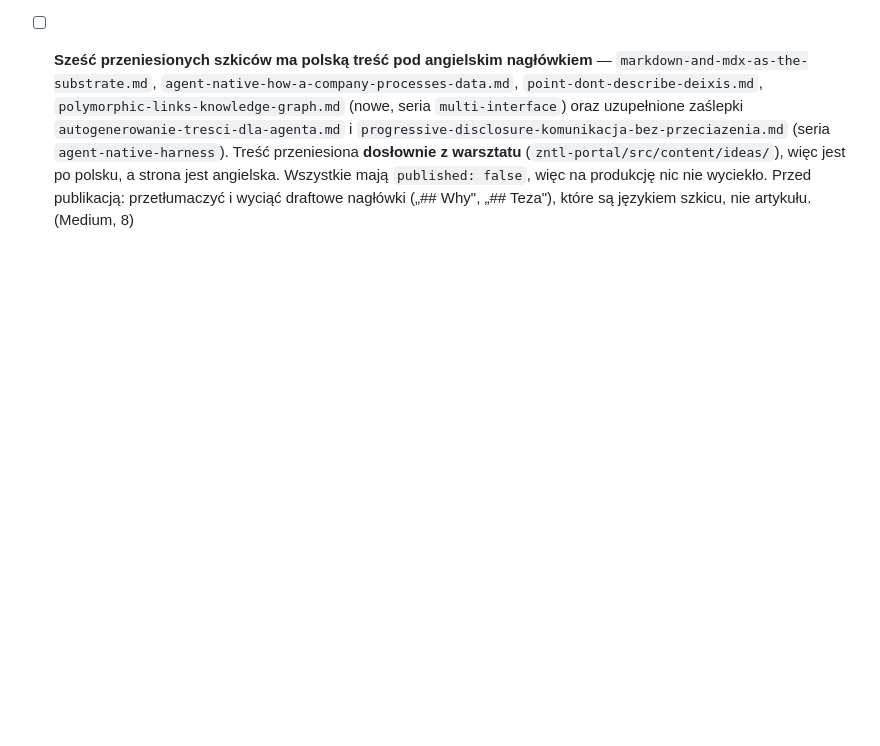
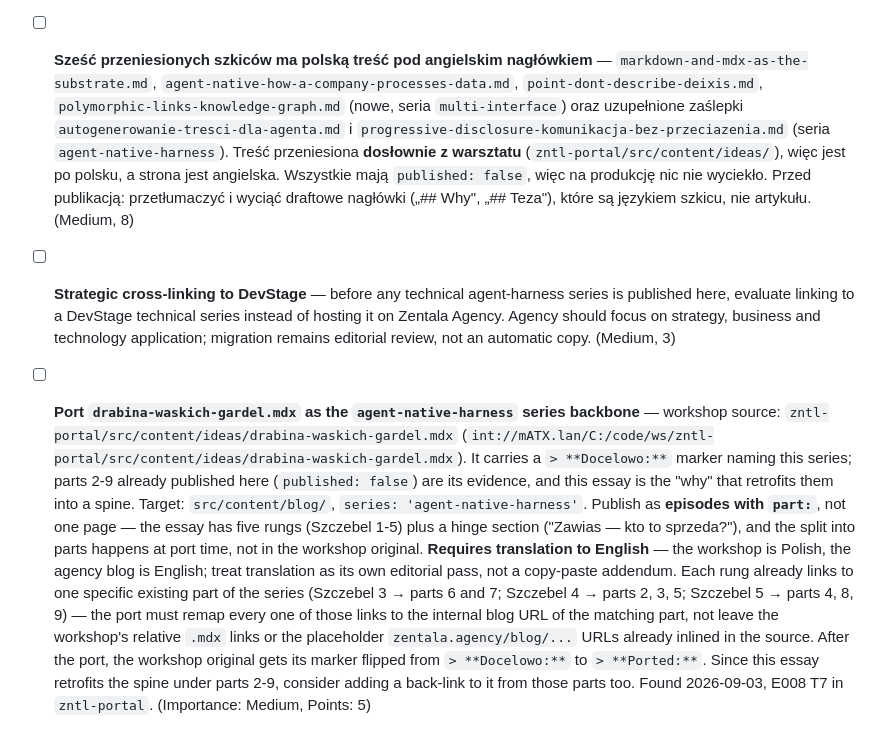
Before and after one commit to zentala/zentala.agency, a Markdown page: .plan/BACKLOG.md, the part around the change. Rendered like a GitHub page; blank space fills up the shorter version.

Commit message:
docs(backlog): file drabina-waskich-gardel port task

```diff
--- a/.plan/BACKLOG.md
+++ b/.plan/BACKLOG.md
@@ -269,3 +269,30 @@ Bugs and small tasks found in passing. Entry format:
   angielska. Wszystkie mają `published: false`, więc na produkcję nic nie
   wyciekło. Przed publikacją: przetłumaczyć i wyciąć draftowe nagłówki
   („## Why", „## Teza"), które są językiem szkicu, nie artykułu. (Medium, 8)
+
+- [ ] **Strategic cross-linking to DevStage** — before any technical agent-harness series is published here, evaluate linking to a DevStage technical series instead of hosting it on Zentala Agency. Agency should focus on strategy, business and technology application; migration remains editorial review, not an automatic copy. (Medium, 3)
+- [ ] **Port `drabina-waskich-gardel.mdx` as the `agent-native-harness` series backbone** —
+  workshop source:
+  `zntl-portal/src/content/ideas/drabina-waskich-gardel.mdx`
+  (`int://mATX.lan/C:/code/ws/zntl-portal/src/content/ideas/drabina-waskich-gardel.mdx`).
+  It carries a `> **Docelowo:**` marker naming this series; parts 2-9 already
+  published here (`published: false`) are its evidence, and this essay is the
+  "why" that retrofits them into a spine. Target: `src/content/blog/`,
+  `series: 'agent-native-harness'`.
+  Publish as **episodes with `part:`**, not one page — the essay has five
+  rungs (Szczebel 1-5) plus a hinge section ("Zawias — kto to sprzeda?"), and
+  the split into parts happens at port time, not in the workshop original.
+  **Requires translation to English** — the workshop is Polish, the agency
+  blog is English; treat translation as its own editorial pass, not a
+  copy-paste addendum.
+  Each rung already links to one specific existing part of the series
+  (Szczebel 3 → parts 6 and 7; Szczebel 4 → parts 2, 3, 5; Szczebel 5 → parts
+  4, 8, 9) — the port must remap every one of those links to the internal
+  blog URL of the matching part, not leave the workshop's relative `.mdx`
+  links or the placeholder `zentala.agency/blog/...` URLs already inlined in
+  the source.
+  After the port, the workshop original gets its marker flipped from
+  `> **Docelowo:**` to `> **Ported:**`.
+  Since this essay retrofits the spine under parts 2-9, consider adding a
+  back-link to it from those parts too. Found 2026-09-03, E008 T7 in
+  `zntl-portal`. (Importance: Medium, Points: 5)
```
